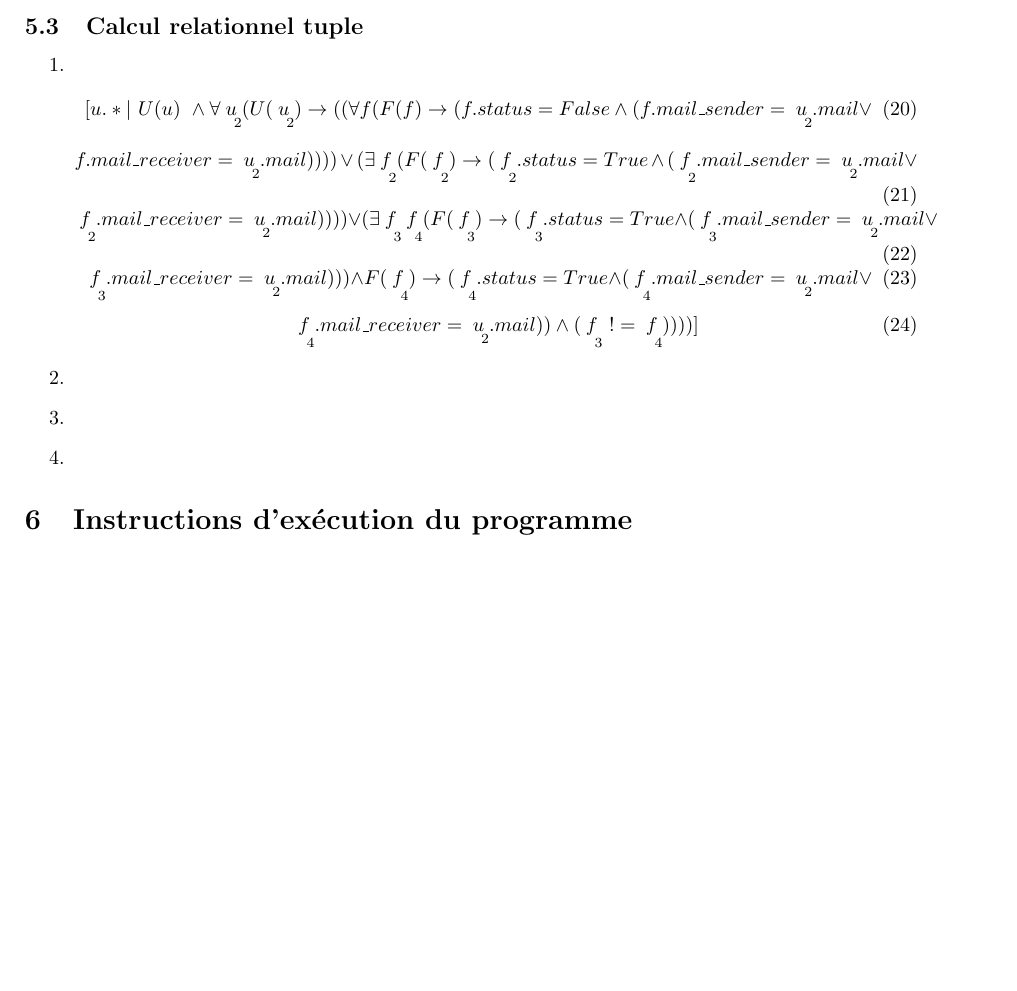
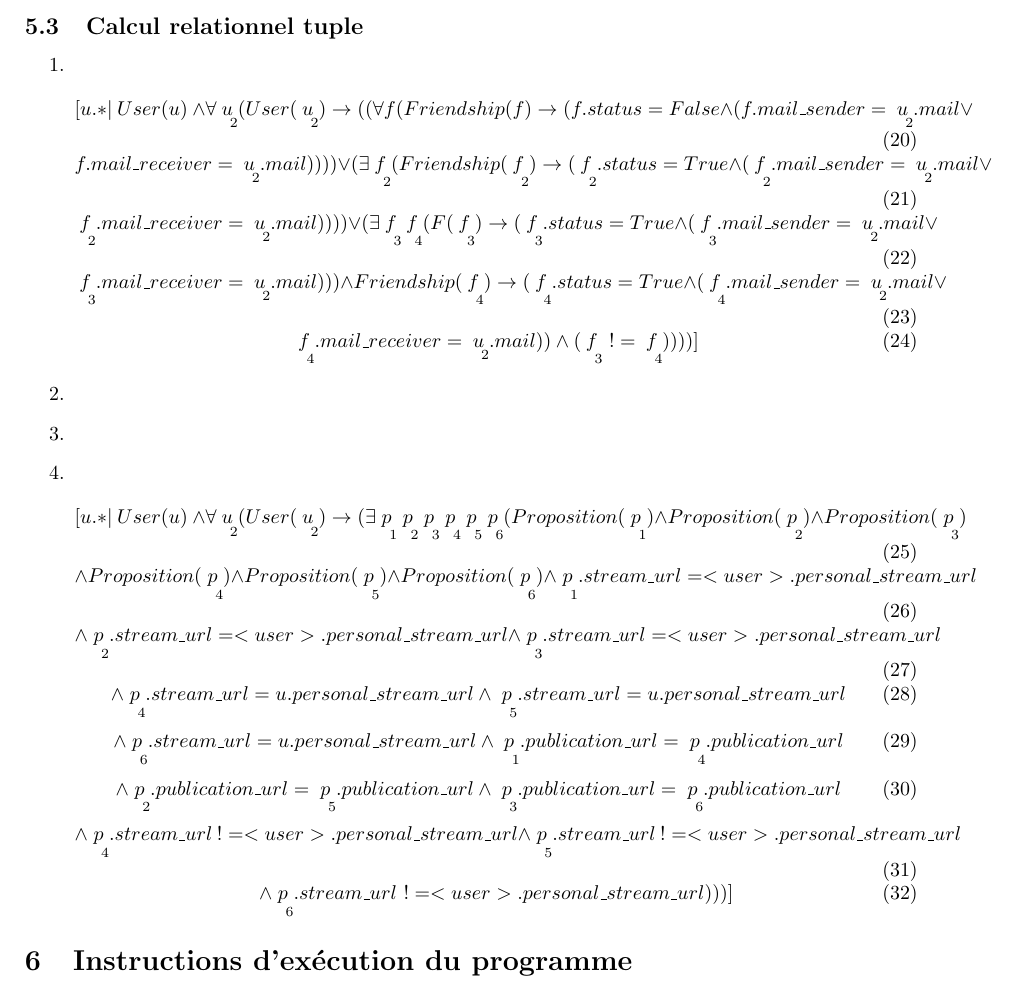
Before and after one commit to arosette/bdd, a LaTeX document (rapport/rapport.tex): part of page 7 of 7, cut so that both start at the same text, the shorter picture padded with empty space. Compiled offline with pdfLaTeX.

Commit message:
R4 en calcul tuple

```diff
--- a/rapport/rapport.tex
+++ b/rapport/rapport.tex
@@ -283,16 +283,16 @@ Cette section présente les six requêtes obligatoires écrites respectivement e
 	\begin{enumerate}
 	    \item
 		\begin{equation}
-		[u.* | \ U(u) \ \wedge \forall \underset{\ \ 2}{u} (U(\underset{\ \ 2}{u}) \rightarrow (( \forall f ( F(f) \rightarrow (f.status = False \wedge(f.mail\_sender = \underset{\ \ 2}{u}.mail \vee
+		[u.* | \ User(u) \ \wedge \forall \underset{\ \ 2}{u} (User(\underset{\ \ 2}{u}) \rightarrow (( \forall f ( Friendship(f) \rightarrow (f.status = False \wedge(f.mail\_sender = \underset{\ \ 2}{u}.mail \vee
 		\end{equation}
 		\begin{equation}
-		f.mail\_receiver = \underset{\ \ 2}{u}.mail)))) \vee ( \exists \underset{\ \ 2}{f} (F(\underset{\ \ 2}{f}) \rightarrow (\underset{\ \ 2}{f}.status = True \wedge(\underset{\ \ 2}{f}.mail\_sender = \underset{\ \ 2}{u}.mail \vee
+		f.mail\_receiver = \underset{\ \ 2}{u}.mail)))) \vee ( \exists \underset{\ \ 2}{f} (Friendship(\underset{\ \ 2}{f}) \rightarrow (\underset{\ \ 2}{f}.status = True \wedge(\underset{\ \ 2}{f}.mail\_sender = \underset{\ \ 2}{u}.mail \vee
 		\end{equation}
 		\begin{equation}
 		\underset{\ \ 2}{f}.mail\_receiver = \underset{\ \ 2}{u}.mail)))) \vee ( \exists \underset{\ \ 3}{f} \underset{\ \ 4}{f} (F(\underset{\ \ 3}{f} ) \rightarrow (\underset{\ \ 3}{f}.status = True \wedge (\underset{\ \ 3}{f}.mail\_sender = \underset{\ \ 2}{u}.mail \vee
 		\end{equation}
 		\begin{equation}
-		\underset{\ \ 3}{f}.mail\_receiver = \underset{\ \ 2}{u}.mail))) \wedge F(\underset{\ \ 4}{f}) \rightarrow (\underset{\ \ 4}{f}.status = True \wedge (\underset{\ \ 4}{f}.mail\_sender = \underset{\ \ 2}{u}.mail \vee
+		\underset{\ \ 3}{f}.mail\_receiver = \underset{\ \ 2}{u}.mail))) \wedge Friendship(\underset{\ \ 4}{f}) \rightarrow (\underset{\ \ 4}{f}.status = True \wedge (\underset{\ \ 4}{f}.mail\_sender = \underset{\ \ 2}{u}.mail \vee
 		\end{equation}
 		\begin{equation}
 		\underset{\ \ 4}{f}.mail\_receiver = \underset{\ \ 2}{u}.mail)) \wedge (\underset{\ \ 3}{f} \ != \underset{\ \ 4}{f}))))]
@@ -300,6 +300,30 @@ Cette section présente les six requêtes obligatoires écrites respectivement e
 	    \item
 	    \item
 	    \item
+	         \begin{equation}
+		[u.* | \ User(u) \ \wedge \forall \underset{\ \ 2}{u} (User(\underset{\ \ 2}{u}) \rightarrow ( \exists \underset{\ \ 1}{p} \underset{\ \ 2}{p} \underset{\ \ 3}{p} \underset{\ \ 4}{p} \underset{\ \ 5}{p} \underset{\ \ 6}{p} (Proposition(\underset{\ \ 1}{p}) \wedge Proposition(\underset{\ \ 2}{p})  \wedge Proposition(\underset{\ \ 3}{p})
+		\end{equation}
+		\begin{equation}
+                  \wedge Proposition(\underset{\ \ 4}{p}) \wedge Proposition(\underset{\ \ 5}{p}) \wedge Proposition(\underset{\ \ 6}{p}) \wedge \underset{\ \ 1}{p}.stream\_url = <user>.personal\_stream\_url
+		\end{equation}
+		\begin{equation}
+                   \wedge \underset{\ \ 2}{p}.stream\_url = <user>.personal\_stream\_url \wedge \underset{\ \ 3}{p}.stream\_url = <user>.personal\_stream\_url
+		\end{equation}
+		\begin{equation}
+                   \wedge \underset{\ \ 4}{p}.stream\_url = u.personal\_stream\_url \wedge \underset{\ \ 5}{p}.stream\_url = u.personal\_stream\_url
+		\end{equation}
+		\begin{equation}
+                   \wedge \underset{\ \ 6}{p}.stream\_url = u.personal\_stream\_url \wedge \underset{\ \ 1}{p}.publication\_url =  \underset{\ \ 4}{p}.publication\_url
+		\end{equation}
+		\begin{equation}
+		\wedge \underset{\ \ 2}{p}.publication\_url =  \underset{\ \ 5}{p}.publication\_url \wedge \underset{\ \ 3}{p}.publication\_url =  \underset{\ \ 6}{p}.publication\_url
+		\end{equation}
+		\begin{equation}
+		\wedge \underset{\ \ 4}{p}.stream\_url  \ !=  <user>.personal\_stream\_url \wedge \underset{\ \ 5}{p}.stream\_url  \ !=  <user>.personal\_stream\_url
+		\end{equation}
+		\begin{equation}
+		\wedge \underset{\ \ 6}{p}.stream\_url  \ !=  <user>.personal\_stream\_url)))]
+		\end{equation}
 	\end{enumerate}
 
 \section{Instructions d'exécution du programme}
```
